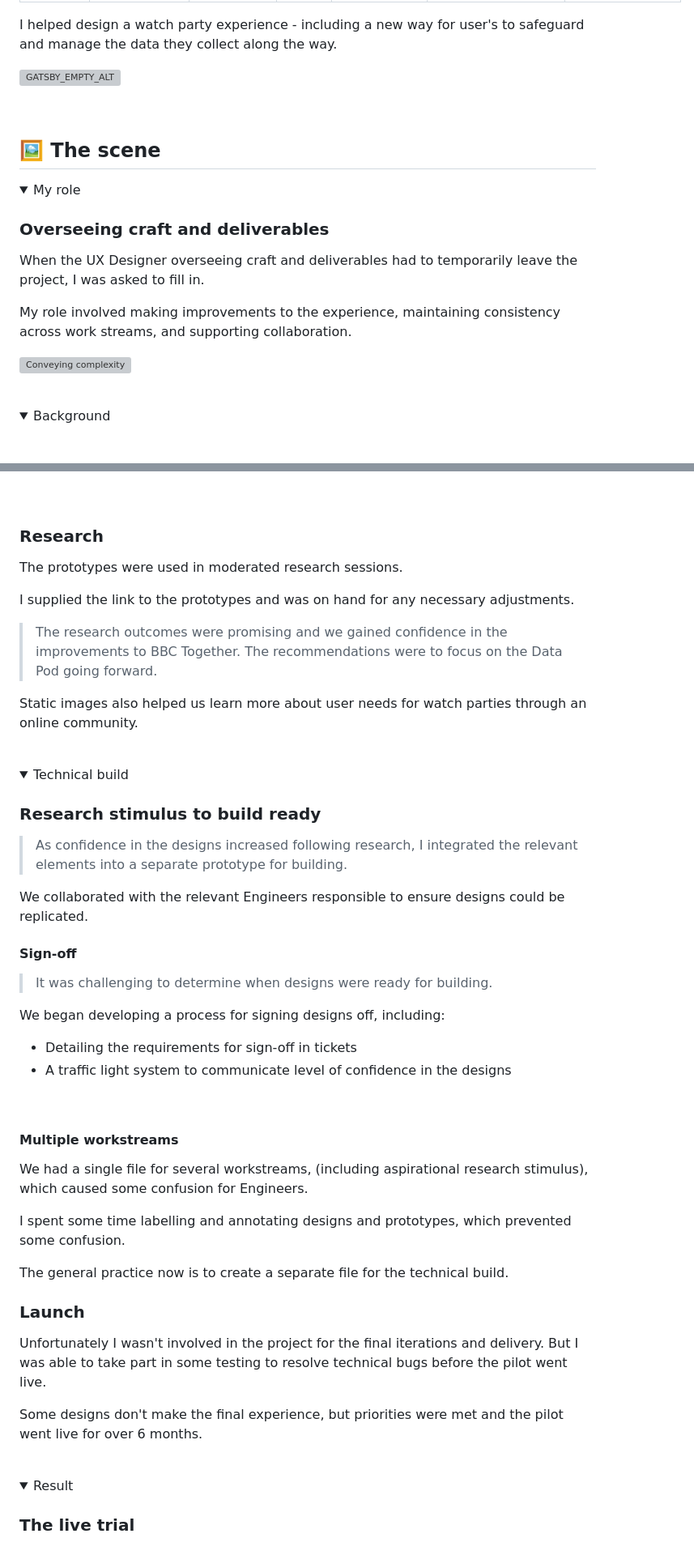
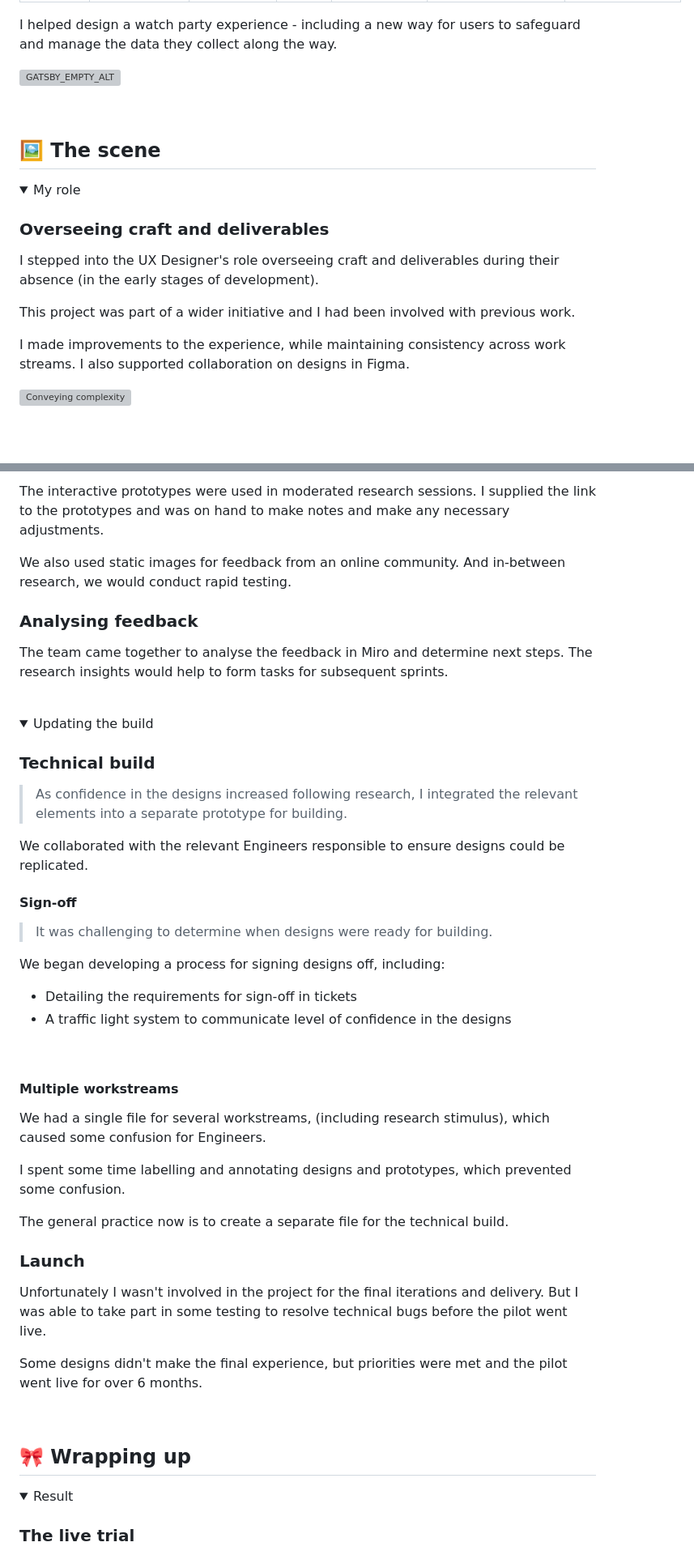
Before and after one commit to Senths02/portfolio, a Markdown page: src/content/watch-party-data.md, 2 parts joined by grey strips. Shown at 81% size. Rendered like a GitHub page; folded sections open; blank space fills up the shorter version; grey boxes are pictures that could not be loaded.

```diff
--- a/src/content/watch-party-data.md
+++ b/src/content/watch-party-data.md
@@ -8,7 +8,7 @@ coverIcon: "images/group.svg"
 iconLight: "images/group-light.svg"
 ---
 
-I helped design a watch party experience - including a new way for user's to safeguard and manage the data they collect along the way.
+I helped design a watch party experience - including a new way for users to safeguard and manage the data they collect along the way.
 <br>
 
 ![GATSBY_EMPTY_ALT](images/watch-party-data/together_data_pod_hero_hoz.png)
@@ -23,9 +23,12 @@ I helped design a watch party experience - including a new way for user's to saf
 <!-- >\#UX \#UI \#VisualDesign \#UXA \#InformationDesign -->
 
 ### Overseeing craft and deliverables
-When the UX Designer overseeing craft and deliverables had to temporarily leave the project, I was asked to fill in.
+I stepped into the UX Designer's role overseeing craft and deliverables during their absence (in the early stages of development).
 
-My role involved making improvements to the experience, maintaining consistency across work streams, and supporting collaboration.
+This project was part of a wider initiative and I had been involved with previous work.
+
+I made improvements to the experience, while maintaining consistency across work streams. I also supported collaboration on designs in Figma.
+<br>
 
 ![Conveying complexity](images/watch-party-data/conveying_complexity.png)
 
@@ -1051,23 +1042,20 @@ For example, with the screen at the end of the show, I:
 
+The interactive prototypes were used in moderated research sessions. I supplied the link to the prototypes and was on hand to make notes and make any necessary adjustments.
+
+We also used static images for feedback from an online community. And in-between research, we would conduct rapid testing.
 <br>
 
-### Research
-The prototypes were used in moderated research sessions.
-
-I supplied the link to the prototypes and was on hand for any necessary adjustments.
-
->The research outcomes were promising and we gained confidence in the improvements to BBC Together. The recommendations were to focus on the Data Pod going forward.
-
-Static images also helped us learn more about user needs for watch parties through an online community.
+### Analysing feedback
+The team came together to analyse the feedback in Miro and determine next steps. The research insights would help to form tasks for subsequent sprints.
 <br>
 
 </details>
 <br>
 
 <details>
-<summary>Technical build</summary>
+<summary>Updating the build</summary>
 
-### Research stimulus to build ready
+### Technical build
 >As confidence in the designs increased following research, I integrated the relevant elements into a separate prototype for building.
 
 We collaborated with the relevant Engineers responsible to ensure designs could be replicated.
@@ -1080,11 +1068,10 @@ We began developing a process for signing designs off, including:
 
 - Detailing the requirements for sign-off in tickets
 - A traffic light system to communicate level of confidence in the designs
-
 <br>
 
 #### Multiple workstreams
-We had a single file for several workstreams, (including aspirational research stimulus), which caused some confusion for Engineers.
+We had a single file for several workstreams, (including research stimulus), which caused some confusion for Engineers.
 
 I spent some time labelling and annotating designs and prototypes, which prevented some confusion.
 
@@ -1094,10 +1081,13 @@ The general practice now is to create a separate file for the technical build.
 ### Launch
 Unfortunately I wasn't involved in the project for the final iterations and delivery. But I was able to take part in some testing to resolve technical bugs before the pilot went live.
 
-Some designs don't make the final experience, but priorities were met and the pilot went live for over 6 months.
+Some designs didn't make the final experience, but priorities were met and the pilot went live for over 6 months.
 
 </details>
 <br>
+
+## 🎀 Wrapping up
+
 <details>
 <summary>Result</summary>
 
```
Also changed, not shown: other parts of src/content/watch-party-data.md (+104 -115 lines).
